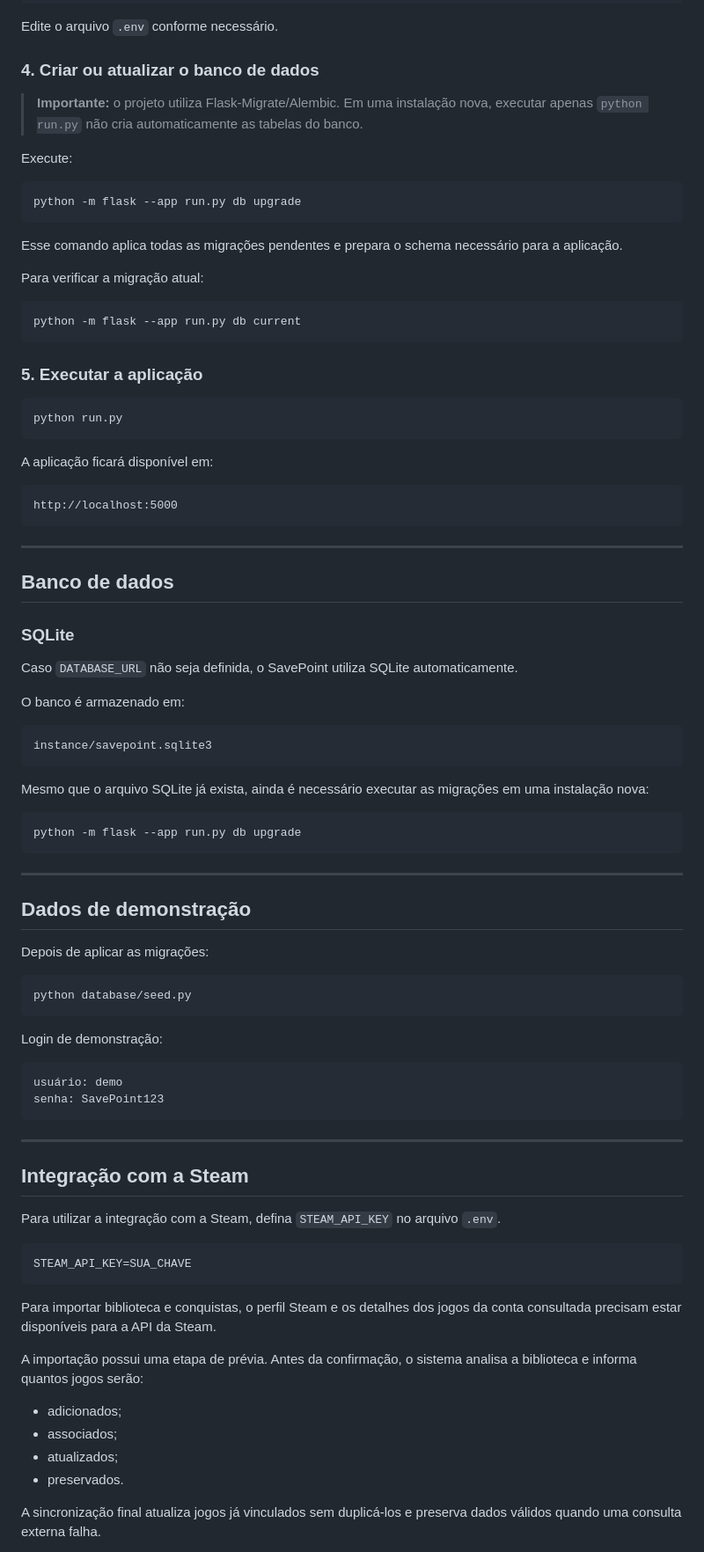
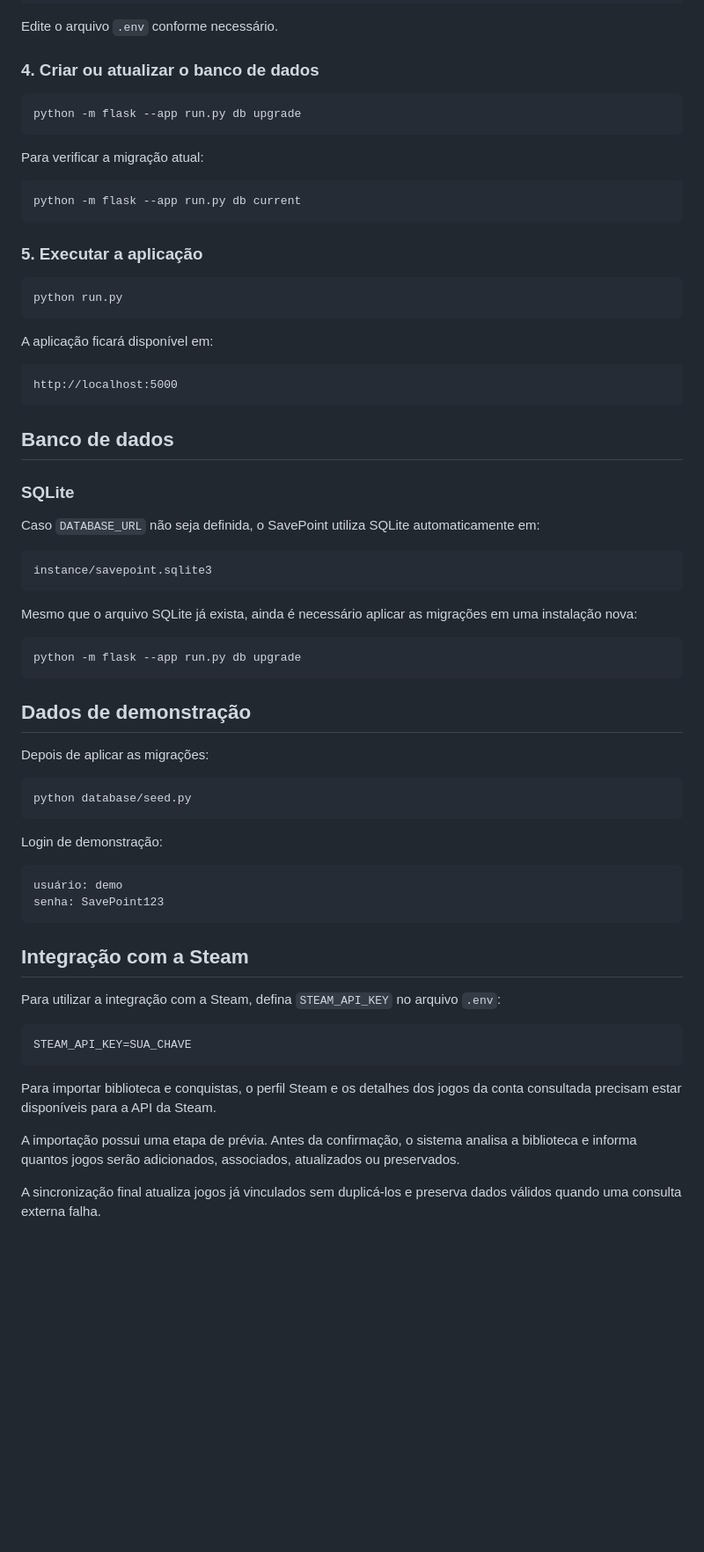
Before and after one commit to VictorPerim123/BFD-Trabalho-Final, a Markdown page: README.md, the part around one of its changes. Shown at 88% size. Rendered like a GitHub page; blank space fills up the shorter version.

````diff
--- a/README.md
+++ b/README.md
@@ -78,15 +100,9 @@ Edite o arquivo `.env` conforme necessário.
 
 ### 4. Criar ou atualizar o banco de dados
 
-> **Importante:** o projeto utiliza Flask-Migrate/Alembic. Em uma instalação nova, executar apenas `python run.py` não cria automaticamente as tabelas do banco.
-
-Execute:
-
 ```bash
 python -m flask --app run.py db upgrade
 ```
-
-Esse comando aplica todas as migrações pendentes e prepara o schema necessário para a aplicação.
 
 Para verificar a migração atual:
 
@@ -106,27 +122,21 @@ A aplicação ficará disponível em:
 http://localhost:5000
 ```
 
----
-
 ## Banco de dados
 
 ### SQLite
 
-Caso `DATABASE_URL` não seja definida, o SavePoint utiliza SQLite automaticamente.
-
-O banco é armazenado em:
+Caso `DATABASE_URL` não seja definida, o SavePoint utiliza SQLite automaticamente em:
 
 ```text
 instance/savepoint.sqlite3
 ```
 
-Mesmo que o arquivo SQLite já exista, ainda é necessário executar as migrações em uma instalação nova:
+Mesmo que o arquivo SQLite já exista, ainda é necessário aplicar as migrações em uma instalação nova:
 
 ```bash
 python -m flask --app run.py db upgrade
 ```
-
----
 
 ## Dados de demonstração
 
@@ -143,11 +153,9 @@ usuário: demo
 senha: SavePoint123
 ```
 
----
-
 ## Integração com a Steam
 
-Para utilizar a integração com a Steam, defina `STEAM_API_KEY` no arquivo `.env`.
+Para utilizar a integração com a Steam, defina `STEAM_API_KEY` no arquivo `.env`:
 
 ```text
 STEAM_API_KEY=SUA_CHAVE
@@ -155,12 +163,7 @@ STEAM_API_KEY=SUA_CHAVE
 
 Para importar biblioteca e conquistas, o perfil Steam e os detalhes dos jogos da conta consultada precisam estar disponíveis para a API da Steam.
 
-A importação possui uma etapa de prévia. Antes da confirmação, o sistema analisa a biblioteca e informa quantos jogos serão:
-
-* adicionados;
-* associados;
-* atualizados;
-* preservados.
+A importação possui uma etapa de prévia. Antes da confirmação, o sistema analisa a biblioteca e informa quantos jogos serão adicionados, associados, atualizados ou preservados.
 
 A sincronização final atualiza jogos já vinculados sem duplicá-los e preserva dados válidos quando uma consulta externa falha.
 
````
Also changed, not shown: other parts of README.md (+57 -42 lines), docs/ARQUITETURA.md (added, +107 -0 lines).
